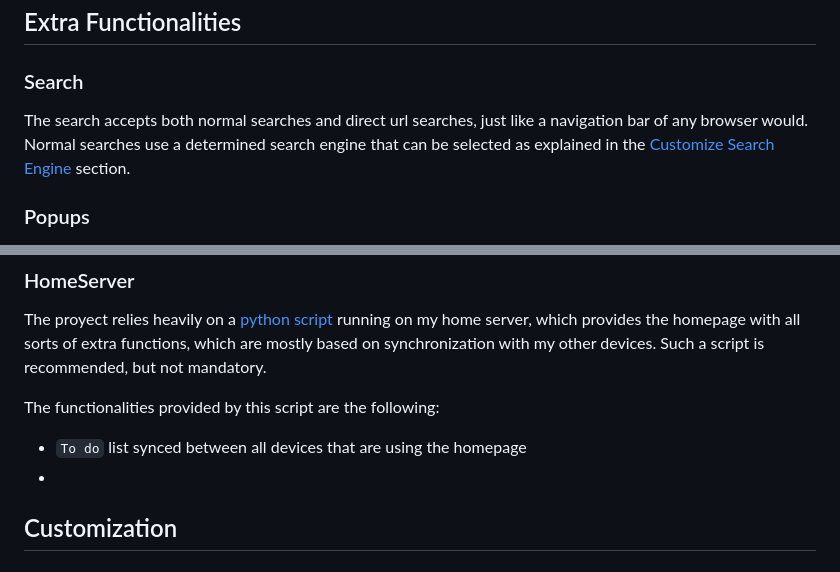
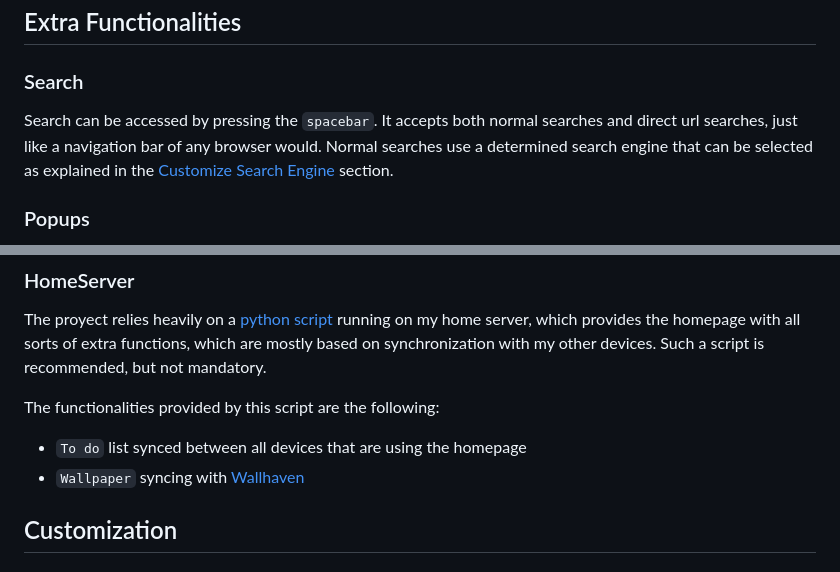
Before and after one commit to ale3d62/browser-homepage, a Markdown page: README.md, 2 parts joined by grey strips. Drawn GitHub-style.

```diff
--- a/README.md
+++ b/README.md
@@ -7,7 +7,7 @@
 ## Extra Functionalities
 
 ### Search
-The search accepts both normal searches and direct url searches, just like a navigation bar of any browser would. Normal searches use a determined search engine that can be selected as explained in the [Customize Search Engine](#customize-search-engine) section.
+Search can be accessed by pressing the `spacebar`. It accepts both normal searches and direct url searches, just like a navigation bar of any browser would. Normal searches use a determined search engine that can be selected as explained in the [Customize Search Engine](#customize-search-engine) section.
 
 ### Popups
 Three popup buttons have been added to the right of the `bookmarks`. The first one is used for `extra bookmarks` that the user may not want to be visible at all times, to include bookmarks in this section, check the [Customize Bookmarks](#customize-bookmarks) section.
@@ -23,7 +23,7 @@ The proyect relies heavily on a [python script](https://github.com/ale3d62/homeS
 The functionalities provided by this script are the following:
 
  - `To do` list synced between all devices that are using the homepage
- -
+ - `Wallpaper` syncing with [Wallhaven](https://wallhaven.cc/)
 
 ## Customization
 
```
